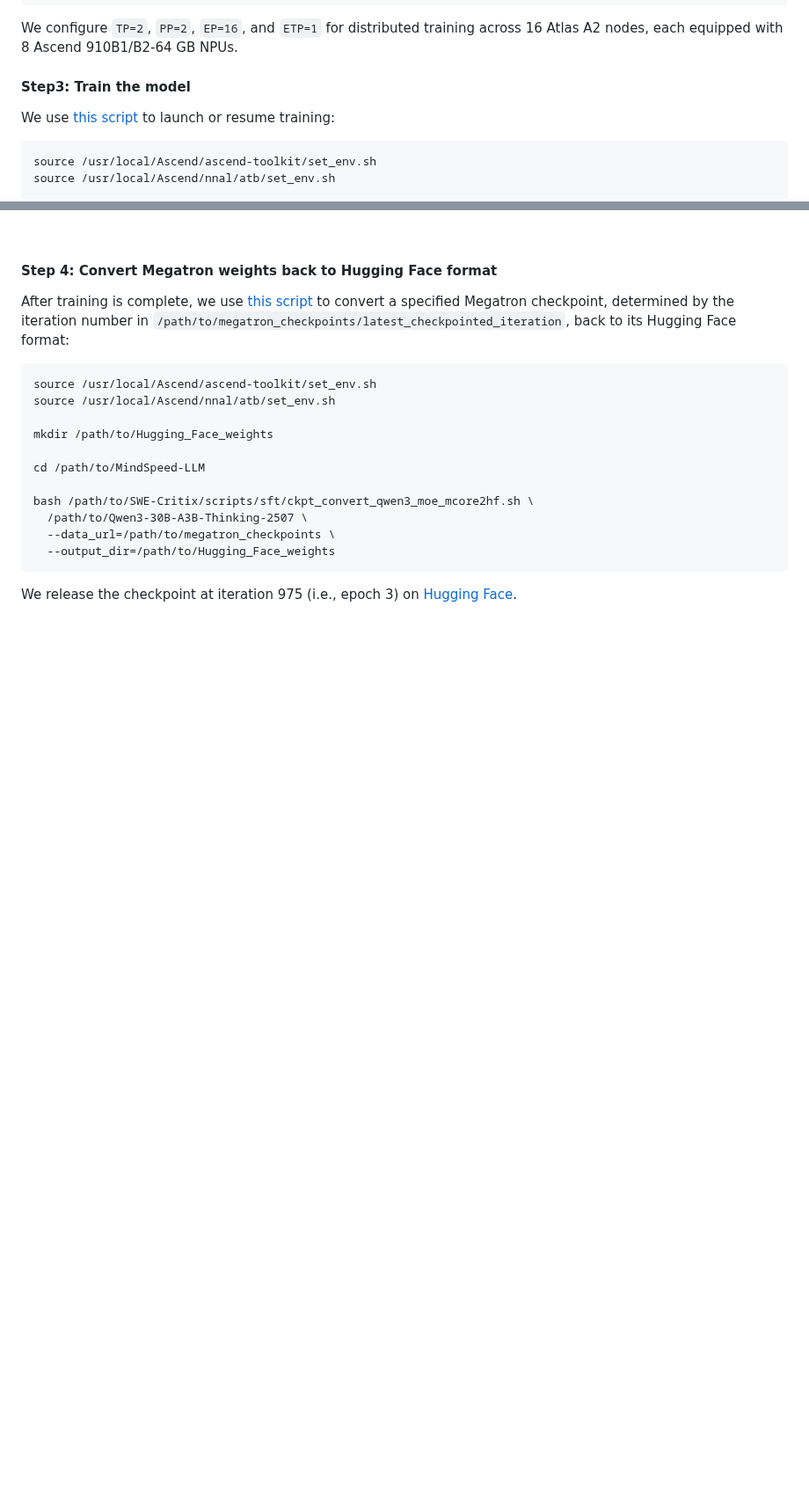
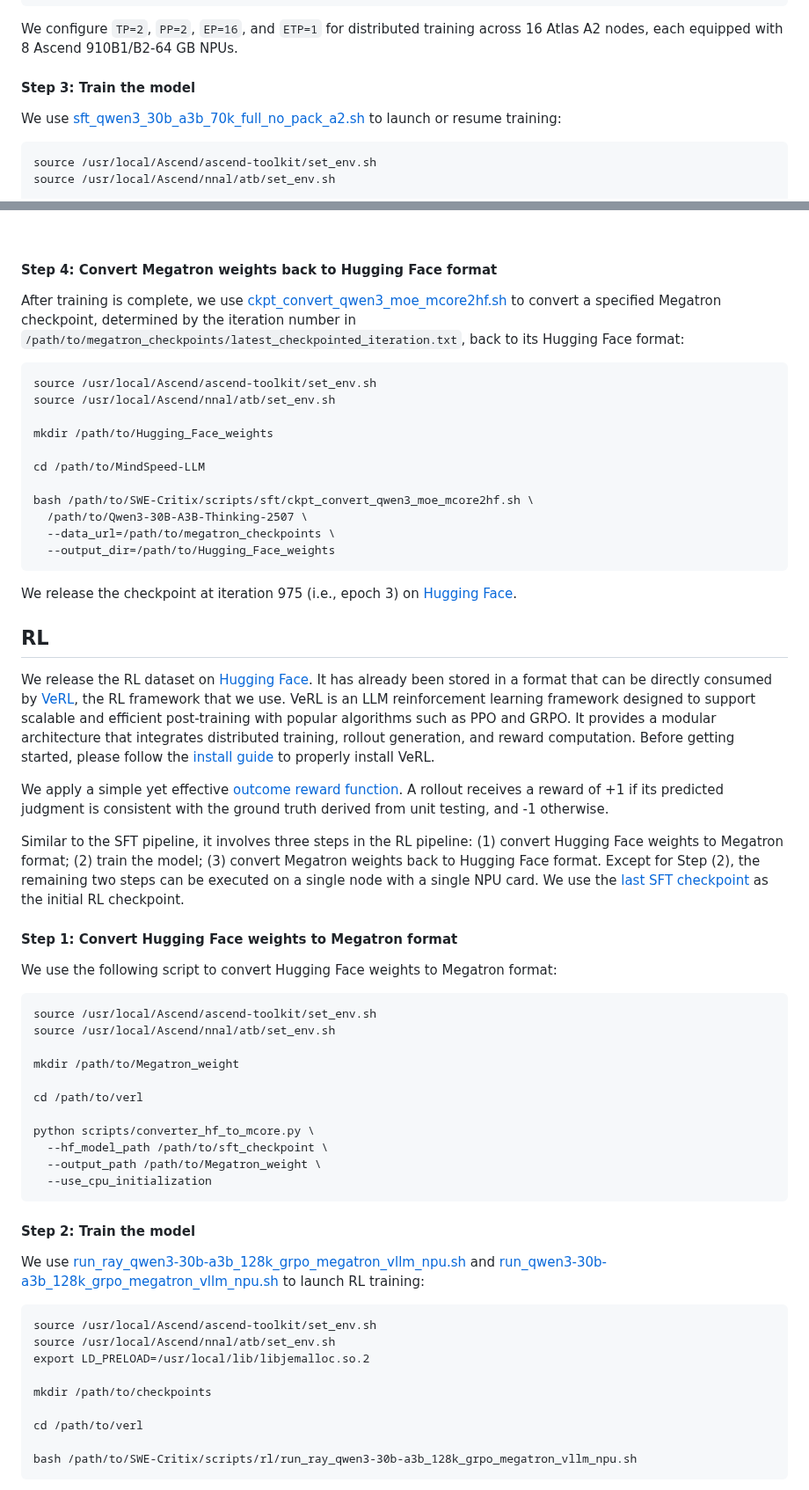
Before and after one commit to SWE-Critix/SWE-Critix, a Markdown page: README.md, 2 parts joined by grey strips. Shown at 88% size. GitHub-like rendering; blank space fills up the shorter version.

````diff
--- a/README.md
+++ b/README.md
@@ -166,9 +166,9 @@ bash /path/to/SWE-Critix/scripts/sft/ckpt_convert_qwen3_moe_hf2mcore.sh \
 
 We configure `TP=2`, `PP=2`, `EP=16`, and `ETP=1` for distributed training across 16 Atlas A2 nodes, each equipped with 8 Ascend 910B1/B2-64 GB NPUs.
 
-#### Step3: Train the model
+#### Step 3: Train the model
 
-We use [this script](./scripts/sft/sft_qwen3_30b_a3b_70k_full_no_pack_a2.sh) to launch or resume training:
+We use [sft_qwen3_30b_a3b_70k_full_no_pack_a2.sh](./scripts/sft/sft_qwen3_30b_a3b_70k_full_no_pack_a2.sh) to launch or resume training:
 
 ```
 source /usr/local/Ascend/ascend-toolkit/set_env.sh
@@ -212,7 +212,7 @@ We show the SFT loss curve in [Figure 2](#fig2).
 
 #### Step 4: Convert Megatron weights back to Hugging Face format
 
-After training is complete, we use [this script](./scripts/sft/ckpt_convert_qwen3_moe_mcore2hf.sh) to convert a specified Megatron checkpoint, determined by the iteration number in `/path/to/megatron_checkpoints/latest_checkpointed_iteration`, back to its Hugging Face format:
+After training is complete, we use [ckpt_convert_qwen3_moe_mcore2hf.sh](./scripts/sft/ckpt_convert_qwen3_moe_mcore2hf.sh) to convert a specified Megatron checkpoint, determined by the iteration number in `/path/to/megatron_checkpoints/latest_checkpointed_iteration.txt`, back to its Hugging Face format:
 
 ```
 source /usr/local/Ascend/ascend-toolkit/set_env.sh
@@ -229,3 +229,46 @@ bash /path/to/SWE-Critix/scripts/sft/ckpt_convert_qwen3_moe_mcore2hf.sh \
 ```
 
 We release the checkpoint at iteration 975 (i.e., epoch 3) on [Hugging Face](https://huggingface.co/SWE-Critix/SWE-Critix-Qwen3-30B-A3B-SFT-Epoch3).
+
+
+## RL
+
+We release the RL dataset on [Hugging Face](https://huggingface.co/datasets/SWE-Critix/rl_dataset). It has already been stored in a format that can be directly consumed by [VeRL](https://github.com/verl-project/verl), the RL framework that we use. VeRL is an LLM reinforcement learning framework designed to support scalable and efficient post-training with popular algorithms such as PPO and GRPO. It provides a modular architecture that integrates distributed training, rollout generation, and reward computation. Before getting started, please follow the [install guide](./scripts/rl/install.md) to properly install VeRL.
+
+We apply a simple yet effective [outcome reward function](./scripts/rl/reward.py). A rollout receives a reward of +1 if its predicted judgment is consistent with the ground truth derived from unit testing, and -1 otherwise.
+
+Similar to the SFT pipeline, it involves three steps in the RL pipeline: (1) convert Hugging Face weights to Megatron format; (2) train the model; (3) convert Megatron weights back to Hugging Face format. Except for Step (2), the remaining two steps can be executed on a single node with a single NPU card. We use the [last SFT checkpoint](https://huggingface.co/SWE-Critix/SWE-Critix-Qwen3-30B-A3B-SFT-Epoch3) as the initial RL checkpoint.
+
+#### Step 1: Convert Hugging Face weights to Megatron format
+
+We use the following script to convert Hugging Face weights to Megatron format:
+
+```
+source /usr/local/Ascend/ascend-toolkit/set_env.sh
+source /usr/local/Ascend/nnal/atb/set_env.sh
+
+mkdir /path/to/Megatron_weight
+
+cd /path/to/verl
+
+python scripts/converter_hf_to_mcore.py \
+  --hf_model_path /path/to/sft_checkpoint \
+  --output_path /path/to/Megatron_weight \
+  --use_cpu_initialization
+```
+#### Step 2: Train the model
+
+We use [run_ray_qwen3-30b-a3b_128k_grpo_megatron_vllm_npu.sh](./scripts/rl/run_ray_qwen3-30b-a3b_128k_grpo_megatron_vllm_npu.sh) and [run_qwen3-30b-a3b_128k_grpo_megatron_vllm_npu.sh](./scripts/rl/run_qwen3-30b-a3b_128k_grpo_megatron_vllm_npu.sh) to launch RL training:
+
+```
+source /usr/local/Ascend/ascend-toolkit/set_env.sh
+source /usr/local/Ascend/nnal/atb/set_env.sh
+export LD_PRELOAD=/usr/local/lib/libjemalloc.so.2
+
+mkdir /path/to/checkpoints
+
+cd /path/to/verl
+
+bash /path/to/SWE-Critix/scripts/rl/run_ray_qwen3-30b-a3b_128k_grpo_megatron_vllm_npu.sh
+```
+
````
Also changed, not shown: other parts of README.md (+47 -5 lines), scripts/rl/install.md (added, +7 -0 lines), assets/images/verl_reward.png (added), 3 other files.
